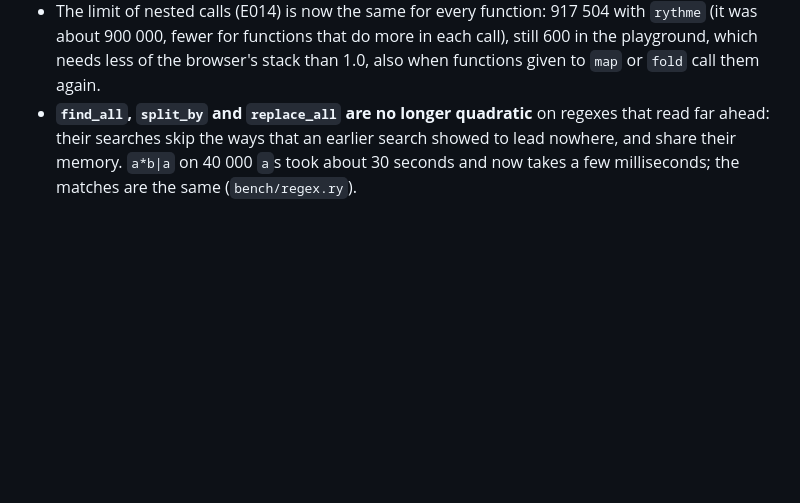
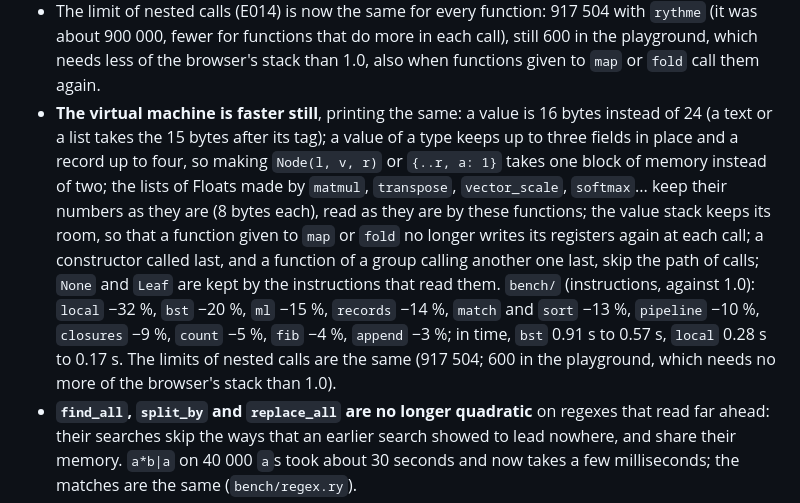
Before and after one commit to maxlestage/Rythme, a Markdown page: CHANGELOG.md, the part around the change. GitHub-like rendering; blank space fills up the shorter version.

Commit message:
Docs: values of 16 bytes and the other gains of the VM (changelog, roadmap)

```diff
--- a/CHANGELOG.md
+++ b/CHANGELOG.md
@@ -416,6 +416,23 @@ own mistakes in a loop (manual 7.10, README "AI assistants"):
   more in each call), still 600 in the playground, which needs less of the
   browser's stack than 1.0, also when functions given to `map` or `fold`
   call them again.
+- **The virtual machine is faster still**, printing the same: a value is
+  16 bytes instead of 24 (a text or a list takes the 15 bytes after its
+  tag); a value of a type keeps up to three fields in place and a record up
+  to four, so making `Node(l, v, r)` or `{..r, a: 1}` takes one block of
+  memory instead of two; the lists of Floats made by `matmul`,
+  `transpose`, `vector_scale`, `softmax`... keep their numbers as they are
+  (8 bytes each), read as they are by these functions; the value stack
+  keeps its room, so that a function given to `map` or `fold` no longer
+  writes its registers again at each call; a constructor called last, and
+  a function of a group calling another one last, skip the path of calls;
+  `None` and `Leaf` are kept by the instructions that read them. `bench/`
+  (instructions, against 1.0): `local` −32 %, `bst` −20 %, `ml` −15 %,
+  `records` −14 %, `match` and `sort` −13 %, `pipeline` −10 %, `closures`
+  −9 %, `count` −5 %, `fib` −4 %, `append` −3 %; in time, `bst` 0.91 s to
+  0.57 s, `local` 0.28 s to 0.17 s. The limits of nested calls are the same
+  (917 504; 600 in the playground, which needs no more of the browser's
+  stack than 1.0).
 - **`find_all`, `split_by` and `replace_all` are no longer quadratic** on
   regexes that read far ahead: their searches skip the ways that an earlier
   search showed to lead nowhere, and share their memory. `a*b|a` on 40 000
```
Also changed, not shown: ROADMAP.md (+13 -3 lines).
